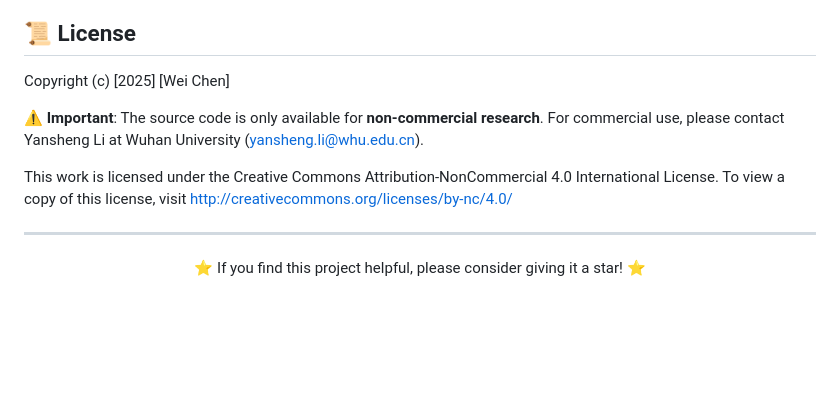
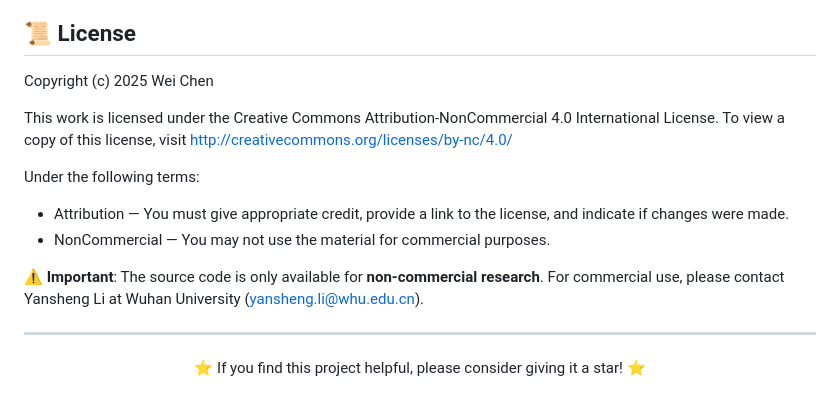
Before and after one commit to weichenrs/REST_code, a Markdown page: README.md, the part around the change. Drawn GitHub-style; blank space fills up the shorter version.

```diff
--- a/README.md
+++ b/README.md
@@ -187,12 +187,18 @@ We thank the remote sensing community for providing high-quality datasets and th
 
 ## 📜 License
 
-Copyright (c) [2025] [Wei Chen]
-
-**⚠️ Important**: The source code is only available for **non-commercial research**. For commercial use, please contact Yansheng Li at Wuhan University (yansheng.li@whu.edu.cn).
+Copyright (c) 2025 Wei Chen
 
 This work is licensed under the Creative Commons Attribution-NonCommercial 4.0 International License.
 To view a copy of this license, visit http://creativecommons.org/licenses/by-nc/4.0/
+
+Under the following terms:
+* Attribution — You must give appropriate credit, provide a link to the license,
+  and indicate if changes were made.
+* NonCommercial — You may not use the material for commercial purposes.
+
+**⚠️ Important**: The source code is only available for **non-commercial research**.
+For commercial use, please contact Yansheng Li at Wuhan University (yansheng.li@whu.edu.cn).
 
 ---
 
```
